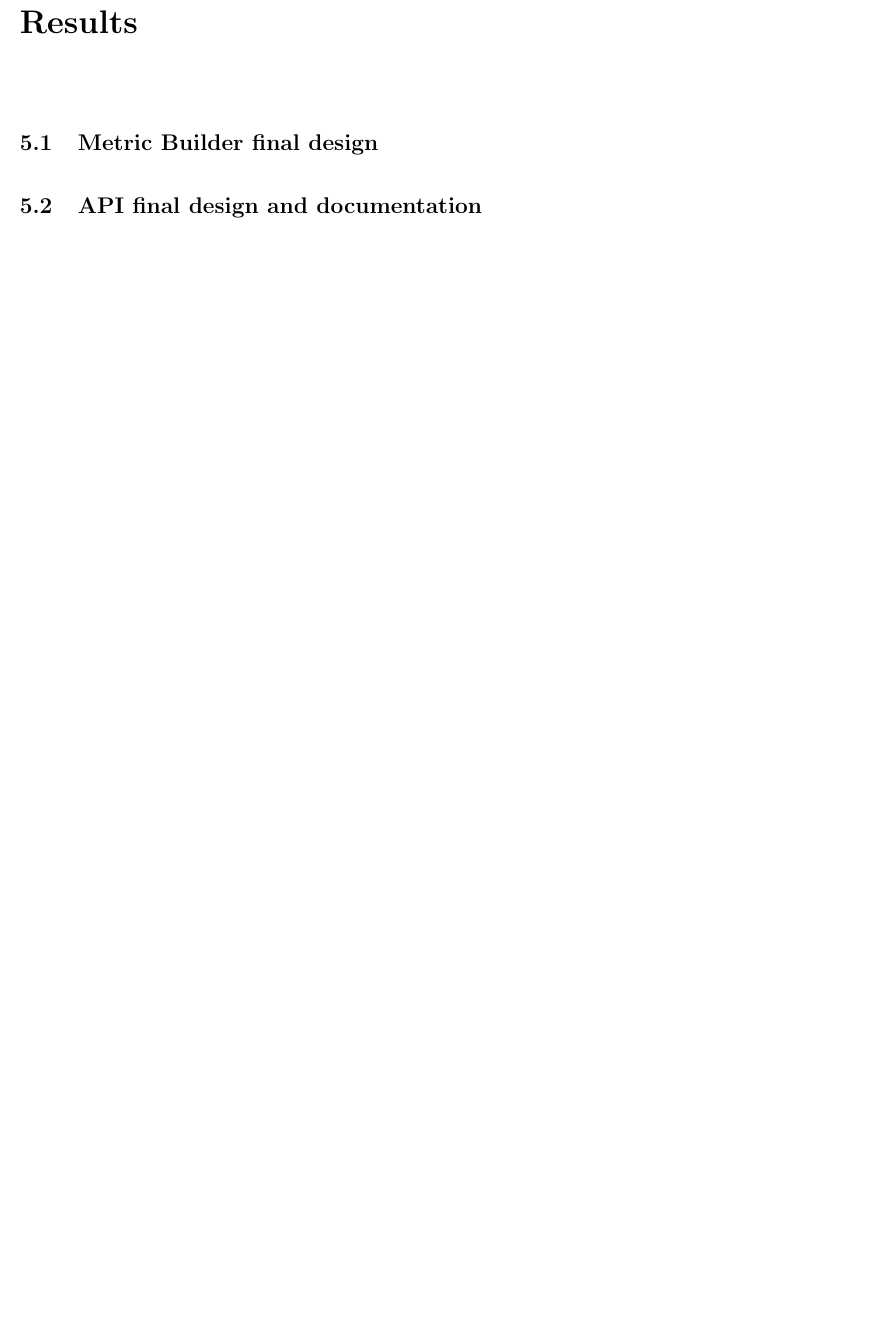
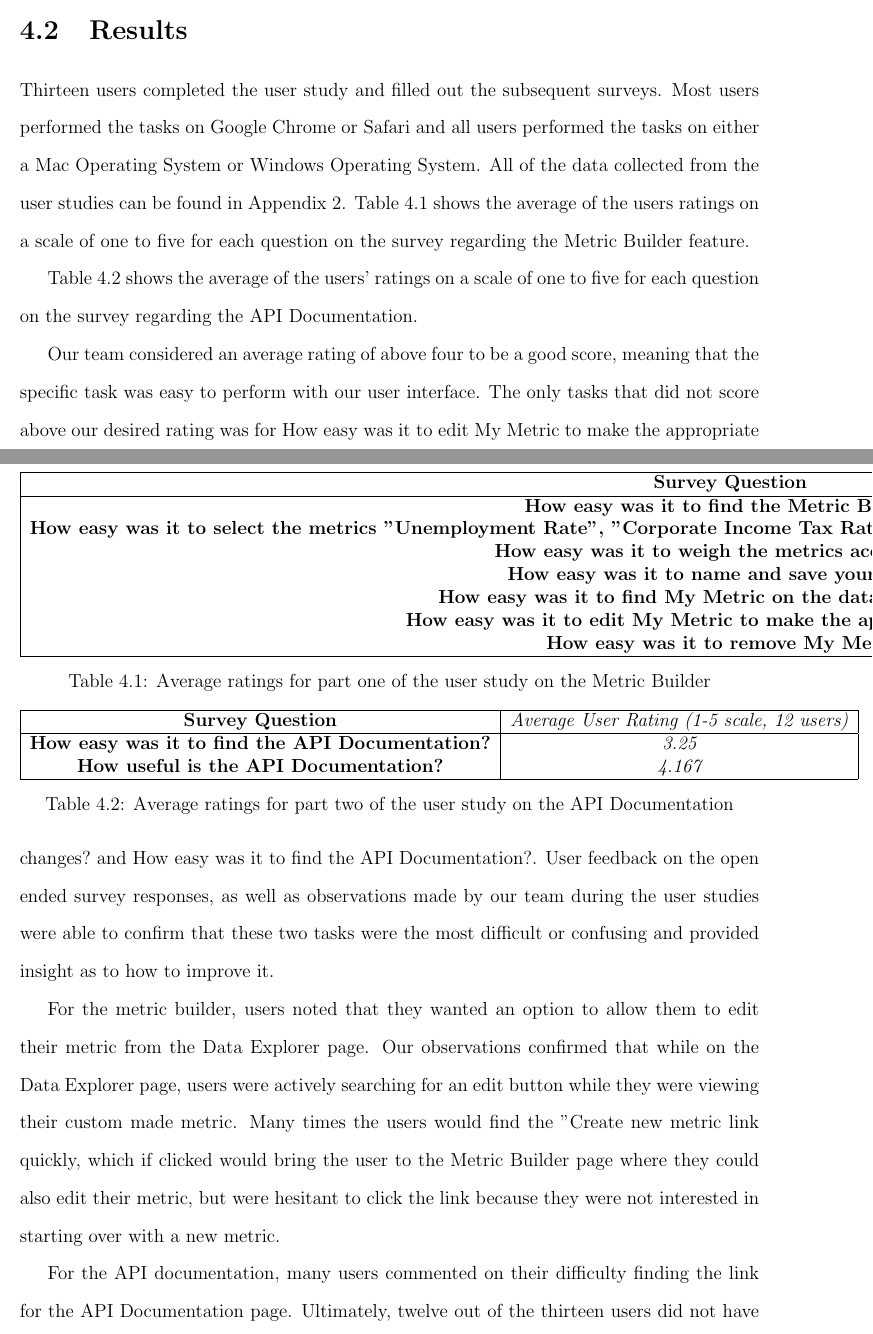
Before and after one commit to dbogatov/mqp-paper, a LaTeX thesis (src/report.tex, which reads src/Sections/Results.tex, src/Sections/Testing.tex): part of page 21 of 23 before the commit and two parts of pages 31 and 32 of 40 after it, the two joined at a grey line, cut so that both start at the same text, the shorter picture padded with empty space. The pictures show the PDF file Report.pdf that the author committed with the source.

Commit message:
Added figures and tables

```diff
--- a/src/Sections/Results.tex
+++ /dev/null
@@ -1,5 +0,0 @@
-\chapter{Results}
-
-\section{Metric Builder final design}
-
-\section{API final design and documentation}
--- a/src/Sections/Testing.tex
+++ b/src/Sections/Testing.tex
@@ -9,8 +9,3 @@ All of the users were students from WPI and were asked to complete the user task
 	\subsection{User Tasks}
 
 	The user tasks given to the users in the following order and were printed on a sheet of paper so that the users could reference the task details at any time:
-	\textit{	User Study Tasks: Part 1, Metric Builder feature
-	1.	Navigate to the “Metric Builder” feature
-	2.	Please create your own metric formula, which includes Unemployment Rate, Corporate Income Tax Rate and Median Household Income, with weights 10, 5, and 22 respectively.
-	3.	Name your new metric “My Metric” and save it.
-	4.	Please find and select your created metric on the “data explorer” page.
@@ -20,0 +14,9 @@ All of the users were students from WPI and were asked to complete the user task
+	\begin{enumerate}
+		\item
+			Navigate to the “Metric Builder” feature
+		\item
+			Please create your own metric formula, which includes Unemployment Rate, Corporate Income Tax Rate and Median Household Income, with weights 10, 5, and 22 respectively.
+		\item
+			Name your new metric “My Metric” and save it.
+		\item
+			Please find and select your created metric on the “data explorer” page.
@@ -21,2 +31,6 @@ All of the users were students from WPI and were asked to complete the user task
+	\end{enumerate}
 
 	User Study Tasks: Part 2, API feature and Documentation
+	\begin{enumerate}
+		\item
+			Navigate to the API Documentation page
@@ -27,21 +43,94 @@ All of the users were students from WPI and were asked to complete the user task
+	\end{enumerate}
 	The survey that the users completed at the end of each part of the user study can be found in Appendix 2.
 
 \section{Results}
 
-	Thirteen users completed the user study and filled out the subsequent surveys. Most users performed the tasks on Google Chrome or Safari and all users performed the tasks on either a Mac Operating System or Windows Operating System. All of the data collected from the user studies can be found in Appendix 2. Table 1 shows the average of the users’ ratings on a scale of one to five for each question on the survey regarding the Metric Builder feature.
+	Thirteen users completed the user study and filled out the subsequent surveys. Most users performed the tasks on Google Chrome or Safari and all users performed the tasks on either a Mac Operating System or Windows Operating System. All of the data collected from the user studies can be found in Appendix 2. Table \ref{metrictest} shows the average of the users’ ratings on a scale of one to five for each question on the survey regarding the Metric Builder feature.
 
-	Table goes here
+		\begin{table}[t!]
+			\centering
+			\begin{tabular}{| >{\bf}c | >{\em}c | l | c |}
+				\hline
+				Survey Question 	                        & Average User Rating (1-5 scale, 13 users)																		\\ \hline
+				How easy was it to find the Metric Builder?	& 4.385																											\\
+				How easy was it to select the metrics "Unemployment Rate", "Corporate Income Tax Rate", and "Median Household Income" in the metric builder?	& 4.308 	\\
+				How easy was it to weigh the metrics accordingly? & 4.615																									\\
+				How easy was it to name and save your metric? & 5 																											\\
+				How easy was it to find “My Metric” on the data explorer page? & 4.231																						\\
+				How easy was it to edit “My Metric” to make the appropriate changes? & 3.846																				\\
+				How easy was it to remove “My Metric”?	& 5																													\\
+				\hline
+			\end{tabular}
+			\caption{Average ratings for part one of the user study on the Metric Builder}
+			\label{metrictest}
+		\end{table}
 
-	Table 2 shows the average of the users’ ratings on a scale of one to five for each question on the survey regarding the API Documentation.
+	Table \ref{apitest} shows the average of the users' ratings on a scale of one to five for each question on the survey regarding the API Documentation.
 
-	Table goes here
+	\begin{table}[t!]
+		\centering
+		\begin{tabular}{| >{\bf}c | >{\em}c | l | c |}
+			\hline
+			Survey Question 	                        & Average User Rating (1-5 scale, 12 users)	\\ \hline
+			How easy was it to find the API Documentation?	& 3.25									\\
+			How useful is the API Documentation?	& 4.167										 	\\
+			\hline
+		\end{tabular}
+		\caption{Average ratings for part two of the user study on the API Documentation}
+		\label{apitest}
+	\end{table}
 
-	Our team considered an average rating of above four to be a good score, meaning that the specific task was easy to perform with our user interface. The only tasks that did not score above our desired rating was for “How easy was it to edit ‘My Metric’ to make the appropriate changes?” and “How easy was it to find the API Documentation?”. User feedback on the open ended survey responses, as well as observations made by our team during the user studies were able to confirm that these two tasks were the most difficult or confusing and provided insight as to how to improve it.
+	Our team considered an average rating of above four to be a good score, meaning that the specific task was easy to perform with our user interface.
+	The only tasks that did not score above our desired rating was for “How easy was it to edit ‘My Metric’ to make the appropriate changes?” and “How easy was it to find the API Documentation?”. User feedback on the open ended survey responses, as well as observations made by our team during the user studies were able to confirm that these two tasks were the most difficult or confusing and provided insight as to how to improve it.
 
-	For the metric builder, users noted that they wanted an option to allow them to edit their metric from the Data Explorer page. Our observations confirmed that while on the Data Explorer page, users were actively searching for an edit button while they were viewing their custom made metric. Many times the users would find the “Create new metric” link quickly, which if clicked would bring the user to the Metric Builder page where they could also edit their metric, but were hesitant to click the link because they were not interested in starting over with a new metric.
+	For the metric builder, users noted that they wanted an option to allow them to edit their metric from the Data Explorer page. Our observations confirmed that while on the Data Explorer page, users were actively searching for an edit button while they were viewing their custom made metric. Many times the users would find the "Create new metric” link quickly, which if clicked would bring the user to the Metric Builder page where they could also edit their metric, but were hesitant to click the link because they were not interested in starting over with a new metric.
 
-	For the API documentation, many users commented on their difficulty finding the link for the API Documentation page. Ultimately, twelve out of the thirteen users did not have much of an issue eventually navigating to the API Documentation link found on the “How to use MATTERS” page; however, it was more time consuming than it should have been and many users clicked on multiple other links before navigating to the correct page. The users who stated that they did not know what an API was mainly looked for the API Documentation link in the main dropdown menu of the site before navigating to the ”About” page, followed by clicking on the link to “How to use MATTERS” and finally finding the API section which led them to the documentation. Most of the users who were aware of what an API was, ultimately navigated to the API Documentation page the same way; however, many of them scrolled to the bottom of the home page of the site looking for a link similar to the “Developers” links found at the bottom of many webpages.
+	For the API documentation, many users commented on their difficulty finding the link for the API Documentation page. Ultimately, twelve out of the thirteen users did not have much of an issue eventually navigating to the API Documentation link found on the “How to use MATTERS” page as seen in figure 2; however, it was more time consuming than it should have been and many users clicked on multiple other links before navigating to the correct page. The users who stated that they did not know what an API was mainly looked for the API Documentation link in the main dropdown menu of the site before navigating to the ”About” page, followed by clicking on the link to “How to use MATTERS” and finally finding the API section which led them to the documentation. Most of the users who were aware of what an API was, ultimately navigated to the API Documentation page the same way; however, many of them scrolled to the bottom of the home page of the site looking for a link similar to the “Developers” links found at the bottom of many webpages.
+
+		\begin{figure}[!ht]
+			\centering
+			\includegraphics[width=0.5\textwidth]{images/howto.png}
+		\caption{This is the initial location of the link to the API Documentation found by clicking on "The MATTERS API" text. Users had trouble finding this link, and simpler way to locate the documentation was added}
+		\end{figure}
 
 \section{Changes made}
 
-	As a result of the user ratings, comments and our observations made while completing the user study tasks, we made a few front end changes to make our features easier to use and easier to find. This included adding a link to the API Documentation in the footer of the site, as seen in figure , and as shown in figure  changing the “Create new metric” link on the Data Explorer page to mention that the link would also allow users to edit their metric. These changes led to the final design of the front end of the Metric Builder and API Documentation which can be seen in figures  -  below:
+	As a result of the user ratings, comments and our observations made while completing the user study tasks, we made a few front end changes to make our features easier to use and easier to find. This included adding a link to the API Documentation in the footer of the site in addition to the link on the "How to use MATTERS" page, as seen in figure 3, and as shown in figure 4, changing the “Create new metric” link on the Data Explorer page to mention that the link would also allow users to edit their metric.
+
+		\begin{figure}[!ht]
+			\centering
+			\includegraphics[width=0.5\textwidth]{images/footer.png}
+		\caption{Links were added to the footer of the MATTERS site, including a "For Developers" link targeted toward users who would be interested in using the API and its documentation}
+		\end{figure}
+
+		\begin{figure}[!ht]
+				\centering
+				\includegraphics[width=0.5\textwidth]{images/edit.png}
+			\caption{This section of the Data Explorer page provides users selecting their custom metrics from the sidebar with a link to the Metric Builder page that will allow them to create a new metric or edit existing custom metrics. The wording of the link text was changed to make it clear to the user that the link would bring them to the correct area to edit a metric if desired}
+		\end{figure}
+
+	These changes led to the final design of the front end of the Metric Builder and API Documentation which can be seen in figures 5 through 8 below:
+
+		\begin{figure}[!ht]
+			\centering
+			\includegraphics[width=0.5\textwidth]{images/mb.png}
+		\caption{This is the initial view of the Metric Builder page when users first navigate to the page}
+		\end{figure}
+
+			\begin{figure}[!ht]
+				\centering
+				\includegraphics[width=0.5\textwidth]{images/using.png}
+			\caption{This is what the main content container of the Metric Builder looks like after the user has begun selecting metrics from the sidebar and assigning weights using the sliders}
+		\end{figure}
+
+			\begin{figure}[!ht]
+				\centering
+				\includegraphics[width=0.5\textwidth]{images/saved.png}
+			\caption{If a user selects a custom made metric to edit or delete, the "Save" button changes to an "Update" button and the "Remove" and "Cancel" buttons appear below the input box for the metric name}
+		\end{figure}
+
+			\begin{figure}[!ht]
+				\centering
+				\includegraphics[width=0.5\textwidth]{images/api.png}
+			\caption{This is what the API Documentation page looks like when the user navigates to the page. The full API documentation can be seen in Appendix 1}
+		\end{figure}
```
Also changed, not shown: src/Sections/Methodology.tex (+8 -2 lines), src/report.tex (+0 -2 lines), Report.pdf, src/Report.bbl, src/images/api.PNG (added), src/images/dataexplorer.PNG (added), src/images/edit.PNG (added), src/images/footer.PNG (added), src/images/howto.PNG (added), src/images/mb.PNG (added), src/images/saved.PNG (added), src/images/using.PNG (added), src/report.pdf (deleted), src/Sections/Testing.tex (24 more changed lines), 9 other files.
